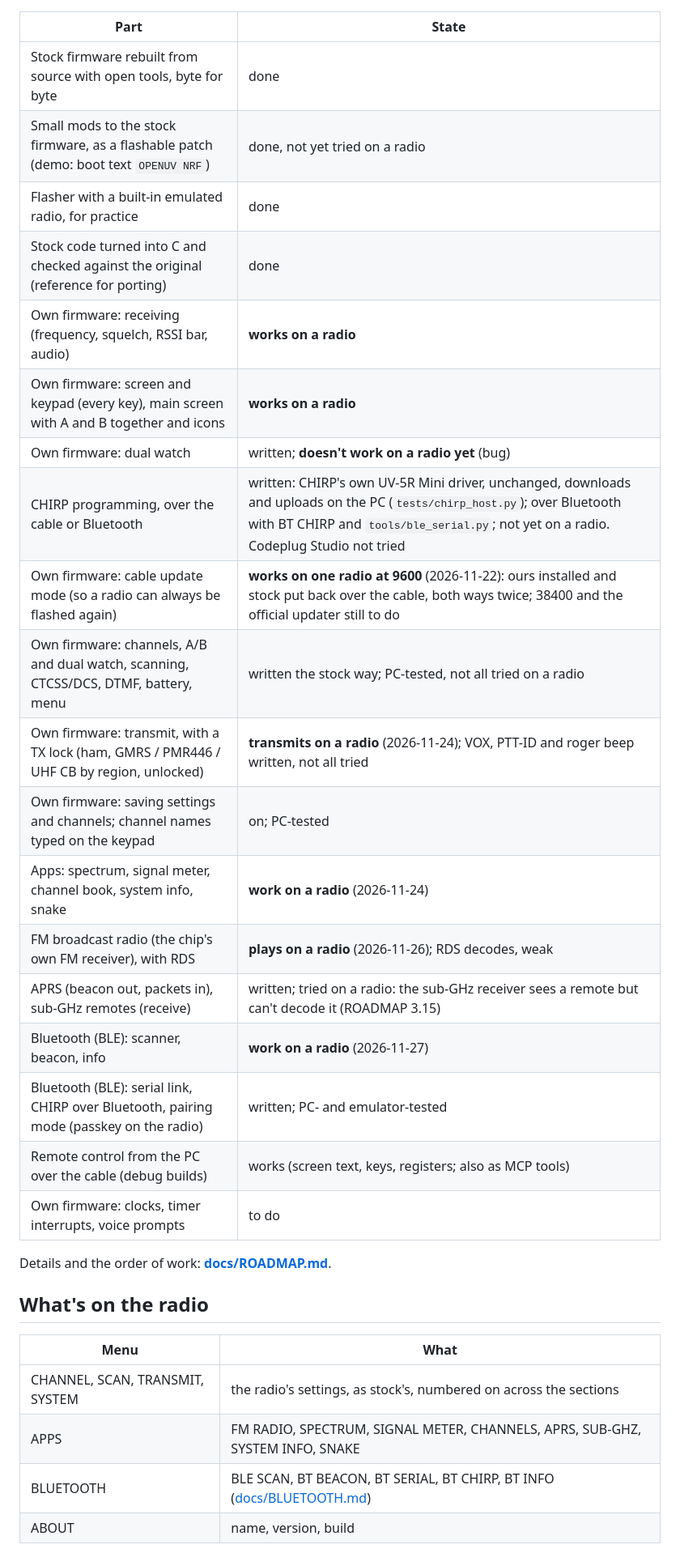
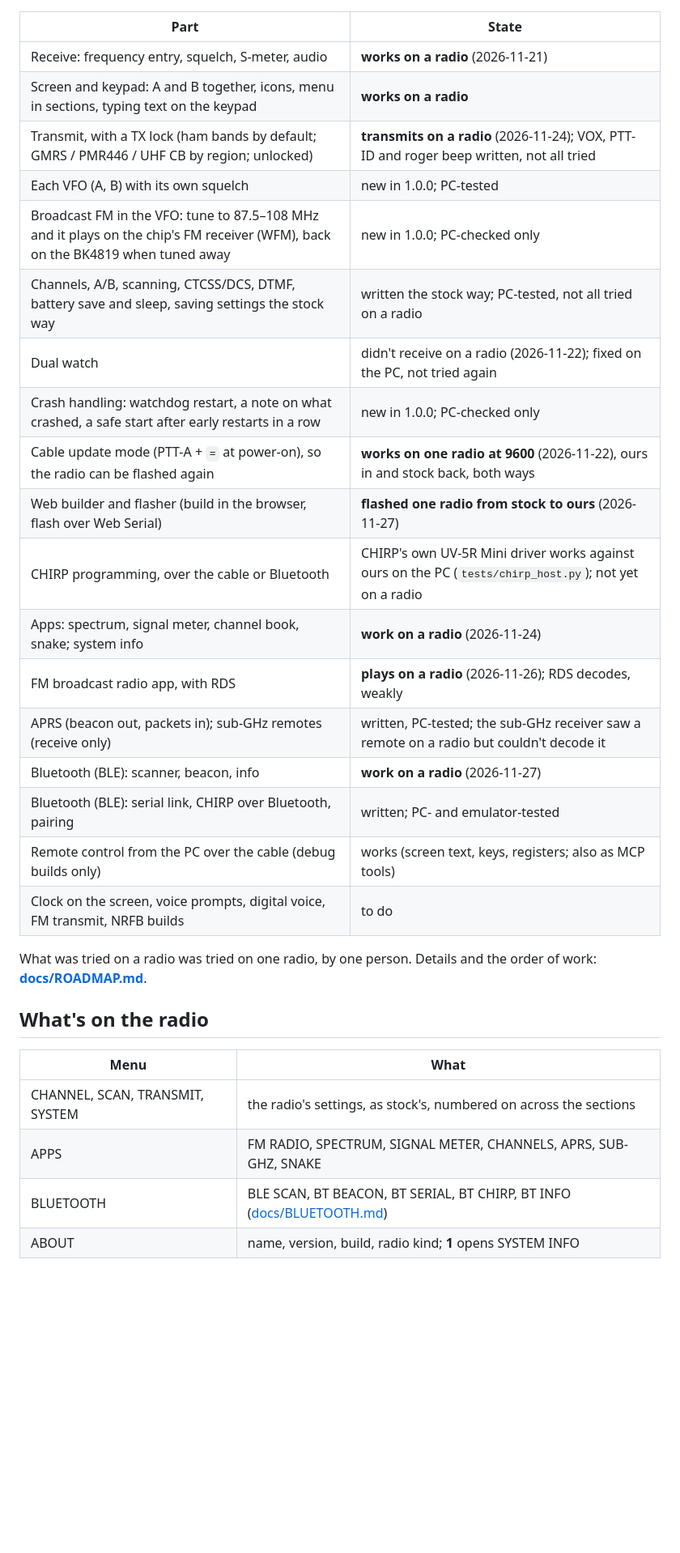
Before and after one commit to MegaTheLEGEND/Open-UV5R-Mini, a Markdown page: README.md, the part around one of its changes. Shown at 81% size. GitHub-like rendering; blank space fills up the shorter version.

```diff
--- a/README.md
+++ b/README.md
@@ -34,34 +35,34 @@ the file against its pinned SHA-256 and refuses any other file.
 
 | Part | State |
 | --- | --- |
-| Stock firmware rebuilt from source with open tools, byte for byte | done |
-| Small mods to the stock firmware, as a flashable patch (demo: boot text `OPENUV NRF`) | done, not yet tried on a radio |
-| Flasher with a built-in emulated radio, for practice | done |
-| Stock code turned into C and checked against the original (reference for porting) | done |
-| Own firmware: receiving (frequency, squelch, RSSI bar, audio) | **works on a radio** |
-| Own firmware: screen and keypad (every key), main screen with A and B together and icons | **works on a radio** |
-| Own firmware: dual watch | written; **doesn't work on a radio yet** (bug) |
-| CHIRP programming, over the cable or Bluetooth | written: CHIRP's own UV-5R Mini driver, unchanged, downloads and uploads on the PC (`tests/chirp_host.py`); over Bluetooth with BT CHIRP and `tools/ble_serial.py`; not yet on a radio. Codeplug Studio not tried |
-| Own firmware: cable update mode (so a radio can always be flashed again) | **works on one radio at 9600** (2026-11-22): ours installed and stock put back over the cable, both ways twice; 38400 and the official updater still to do |
-| Own firmware: channels, A/B and dual watch, scanning, CTCSS/DCS, DTMF, battery, menu | written the stock way; PC-tested, not all tried on a radio |
-| Own firmware: transmit, with a TX lock (ham, GMRS / PMR446 / UHF CB by region, unlocked) | **transmits on a radio** (2026-11-24); VOX, PTT-ID and roger beep written, not all tried |
-| Own firmware: saving settings and channels; channel names typed on the keypad | on; PC-tested |
-| Apps: spectrum, signal meter, channel book, system info, snake | **work on a radio** (2026-11-24) |
-| FM broadcast radio (the chip's own FM receiver), with RDS | **plays on a radio** (2026-11-26); RDS decodes, weak |
-| APRS (beacon out, packets in), sub-GHz remotes (receive) | written; tried on a radio: the sub-GHz receiver sees a remote but can't decode it (ROADMAP 3.15) |
+| Receive: frequency entry, squelch, S-meter, audio | **works on a radio** (2026-11-21) |
+| Screen and keypad: A and B together, icons, menu in sections, typing text on the keypad | **works on a radio** |
+| Transmit, with a TX lock (ham bands by default; GMRS / PMR446 / UHF CB by region; unlocked) | **transmits on a radio** (2026-11-24); VOX, PTT-ID and roger beep written, not all tried |
+| Each VFO (A, B) with its own squelch | new in 1.0.0; PC-tested |
+| Broadcast FM in the VFO: tune to 87.5–108 MHz and it plays on the chip's FM receiver (WFM), back on the BK4819 when tuned away | new in 1.0.0; PC-checked only |
+| Channels, A/B, scanning, CTCSS/DCS, DTMF, battery save and sleep, saving settings the stock way | written the stock way; PC-tested, not all tried on a radio |
+| Dual watch | didn't receive on a radio (2026-11-22); fixed on the PC, not tried again |
+| Crash handling: watchdog restart, a note on what crashed, a safe start after early restarts in a row | new in 1.0.0; PC-checked only |
+| Cable update mode (PTT-A + `=` at power-on), so the radio can be flashed again | **works on one radio at 9600** (2026-11-22), ours in and stock back, both ways |
+| Web builder and flasher (build in the browser, flash over Web Serial) | **flashed one radio from stock to ours** (2026-11-27) |
+| CHIRP programming, over the cable or Bluetooth | CHIRP's own UV-5R Mini driver works against ours on the PC (`tests/chirp_host.py`); not yet on a radio |
+| Apps: spectrum, signal meter, channel book, snake; system info | **work on a radio** (2026-11-24) |
+| FM broadcast radio app, with RDS | **plays on a radio** (2026-11-26); RDS decodes, weakly |
+| APRS (beacon out, packets in); sub-GHz remotes (receive only) | written, PC-tested; the sub-GHz receiver saw a remote on a radio but couldn't decode it |
 | Bluetooth (BLE): scanner, beacon, info | **work on a radio** (2026-11-27) |
-| Bluetooth (BLE): serial link, CHIRP over Bluetooth, pairing mode (passkey on the radio) | written; PC- and emulator-tested |
-| Remote control from the PC over the cable (debug builds) | works (screen text, keys, registers; also as MCP tools) |
-| Own firmware: clocks, timer interrupts, voice prompts | to do |
+| Bluetooth (BLE): serial link, CHIRP over Bluetooth, pairing | written; PC- and emulator-tested |
+| Remote control from the PC over the cable (debug builds only) | works (screen text, keys, registers; also as MCP tools) |
+| Clock on the screen, voice prompts, digital voice, FM transmit, NRFB builds | to do |
 
-Details and the order of work: **[docs/ROADMAP.md](docs/ROADMAP.md)**.
+What was tried on a radio was tried on one radio, by one person. Details and the order of work:
+**[docs/ROADMAP.md](docs/ROADMAP.md)**.
 
 ## What's on the radio
 
 | Menu | What |
 | --- | --- |
 | CHANNEL, SCAN, TRANSMIT, SYSTEM | the radio's settings, as stock's, numbered on across the sections |
-| APPS | FM RADIO, SPECTRUM, SIGNAL METER, CHANNELS, APRS, SUB-GHZ, SYSTEM INFO, SNAKE |
+| APPS | FM RADIO, SPECTRUM, SIGNAL METER, CHANNELS, APRS, SUB-GHZ, SNAKE |
 | BLUETOOTH | BLE SCAN, BT BEACON, BT SERIAL, BT CHIRP, BT INFO ([docs/BLUETOOTH.md](docs/BLUETOOTH.md)) |
-| ABOUT | name, version, build |
+| ABOUT | name, version, build, radio kind; **1** opens SYSTEM INFO |
 
```
Also changed, not shown: other parts of README.md (+59 -44 lines), docs/ROADMAP.md (+1 -1 lines), docs/screenshots/app_sysinfo.png, docs/screenshots/main_wfm.png (added).
